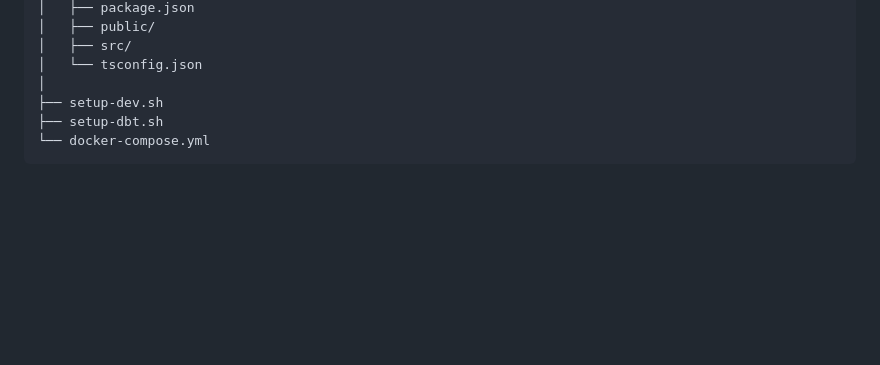
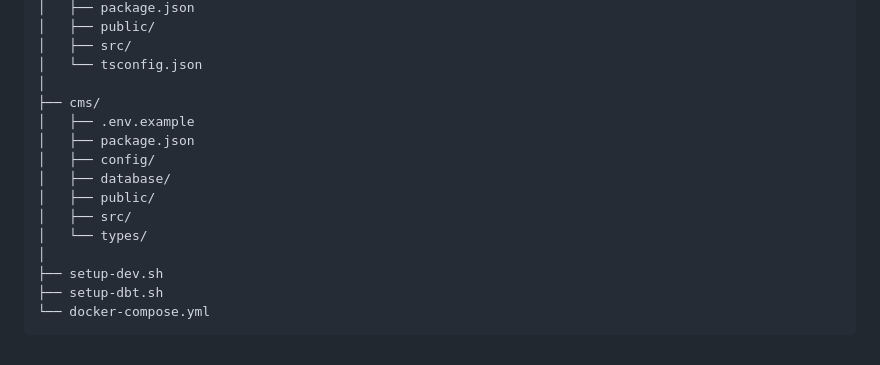
Before and after one commit to betagouv/diagbruit.beta.gouv.fr, a Markdown page: README.md, the part around the change printed below. Rendered like a GitHub page; blank space fills up the shorter version.

Commit message:
fix(chore): update readme archi with strapi cms

```diff
--- a/README.md
+++ b/README.md
@@ -269,6 +276,15 @@ diagbruit/
 │   ├── src/
 │   └── tsconfig.json
 │
+├── cms/
+│   ├── .env.example
+│   ├── package.json
+│   ├── config/
+│   ├── database/
+│   ├── public/
+│   ├── src/
+│   └── types/
+│
 ├── setup-dev.sh
 ├── setup-dbt.sh
 └── docker-compose.yml
```
Also changed, not shown: other parts of README.md (+9 -2 lines).
